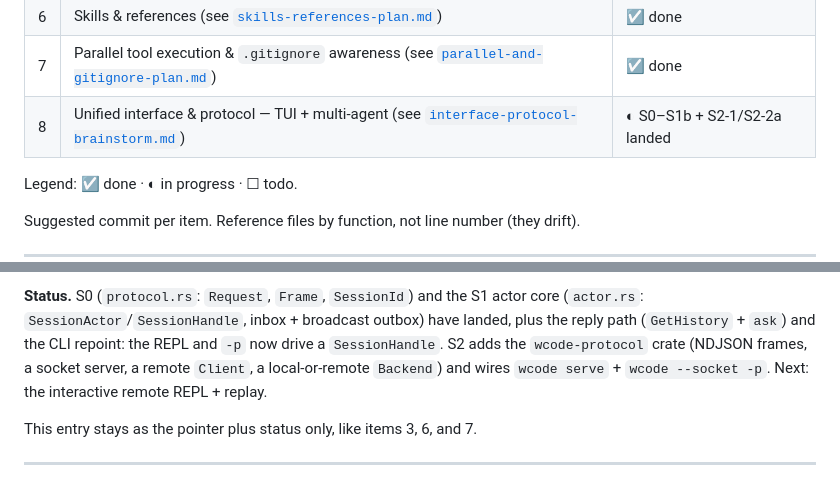
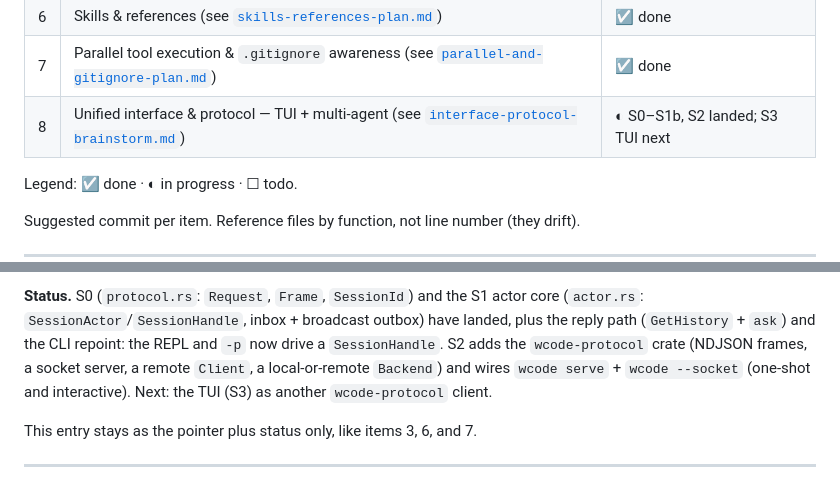
Before and after one commit to WeiNyn/wcode, a Markdown page: docs/next-steps.md, 2 parts joined by grey strips. Rendered like a GitHub page.

```diff
--- a/docs/next-steps.md
+++ b/docs/next-steps.md
@@ -13,7 +13,7 @@ each task completes and keep the status table current.
 | 3 | Interface → full-screen TUI (see [`tui-plan.md`](tui-plan.md)) | ☐ todo |
 | 6 | Skills & references (see [`skills-references-plan.md`](skills-references-plan.md)) | ☑ done |
 | 7 | Parallel tool execution & `.gitignore` awareness (see [`parallel-and-gitignore-plan.md`](parallel-and-gitignore-plan.md)) | ☑ done |
-| 8 | Unified interface & protocol — TUI + multi-agent (see [`interface-protocol-brainstorm.md`](interface-protocol-brainstorm.md)) | ◐ S0–S1b + S2-1/S2-2a landed |
+| 8 | Unified interface & protocol — TUI + multi-agent (see [`interface-protocol-brainstorm.md`](interface-protocol-brainstorm.md)) | ◐ S0–S1b, S2 landed; S3 TUI next |
 
 Legend: ☑ done · ◐ in progress · ☐ todo.
 
@@ -326,7 +326,8 @@ core (`actor.rs`: `SessionActor`/`SessionHandle`, inbox + broadcast outbox) have
 landed, plus the reply path (`GetHistory` + `ask`) and the CLI repoint: the REPL
 and `-p` now drive a `SessionHandle`. S2 adds the `wcode-protocol` crate (NDJSON
 frames, a socket server, a remote `Client`, a local-or-remote `Backend`) and wires
-`wcode serve` + `wcode --socket -p`. Next: the interactive remote REPL + replay.
+`wcode serve` + `wcode --socket` (one-shot and interactive). Next: the TUI (S3) as
+another `wcode-protocol` client.
 
 This entry stays as the pointer plus status only, like items 3, 6, and 7.
 
```
Also changed, not shown: docs/interface-protocol-brainstorm.md (+6 -2 lines).
